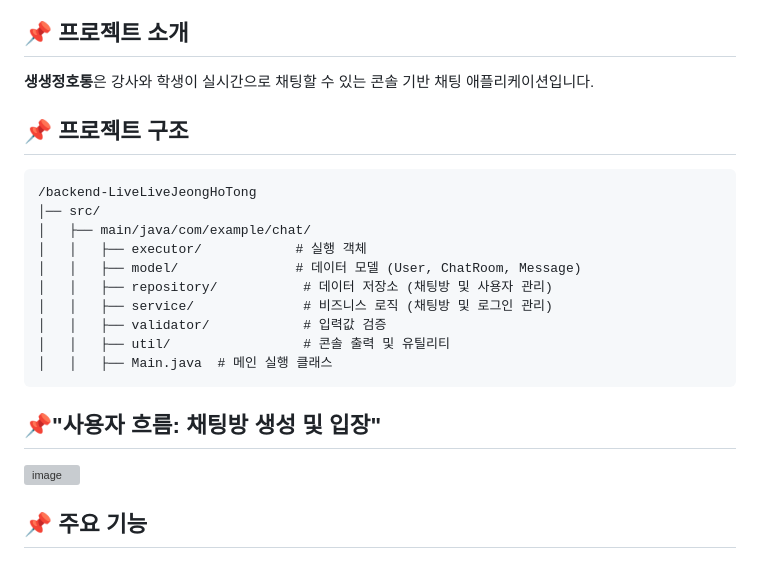
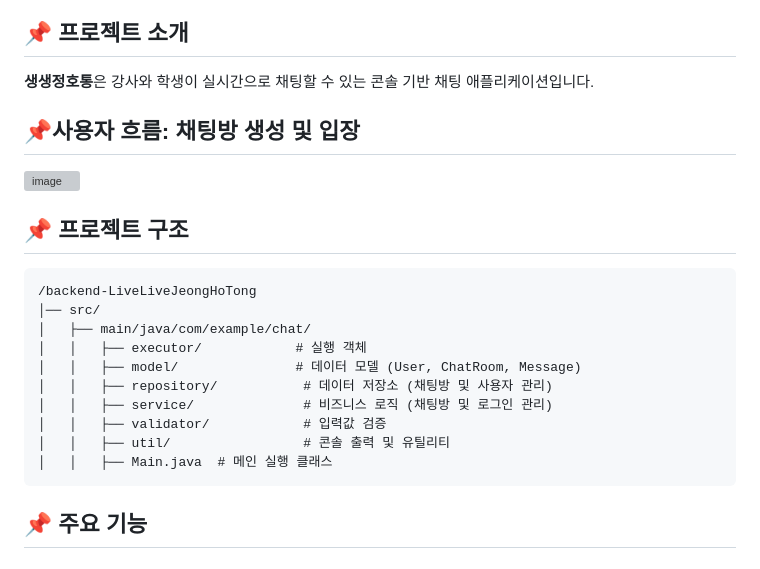
Before and after one commit to woorifisa-service-dev-4th/backend-LiveLiveJeongHoTong, a Markdown page: README.md, the part around the change. GitHub-like rendering; grey boxes are pictures that could not be loaded.

Commit message:
docs: Update README.md

````diff
--- a/README.md
+++ b/README.md
@@ -1,6 +1,11 @@
 # 📢 생생정호통 (backend-LiveLiveJeongHoTong)
 ## 📌 프로젝트 소개
 **생생정호통**은 강사와 학생이 실시간으로 채팅할 수 있는 콘솔 기반 채팅 애플리케이션입니다.
+
+
+## 📌사용자 흐름: 채팅방 생성 및 입장
+![image](https://github.com/user-attachments/assets/4fce815e-0a48-4dff-ae5d-50021f3bb6eb)
+
 
 ## 📌 프로젝트 구조
 ```plaintext
@@ -15,9 +20,6 @@
 │   │   ├── util/                 # 콘솔 출력 및 유틸리티
 │   │   ├── Main.java  # 메인 실행 클래스
 ```
-## 📌"사용자 흐름: 채팅방 생성 및 입장"
-![image](https://github.com/user-attachments/assets/4fce815e-0a48-4dff-ae5d-50021f3bb6eb)
-
 ## 📌 주요 기능
 ### 🚀 Java Security 기반 로그인 시스템
 
````
